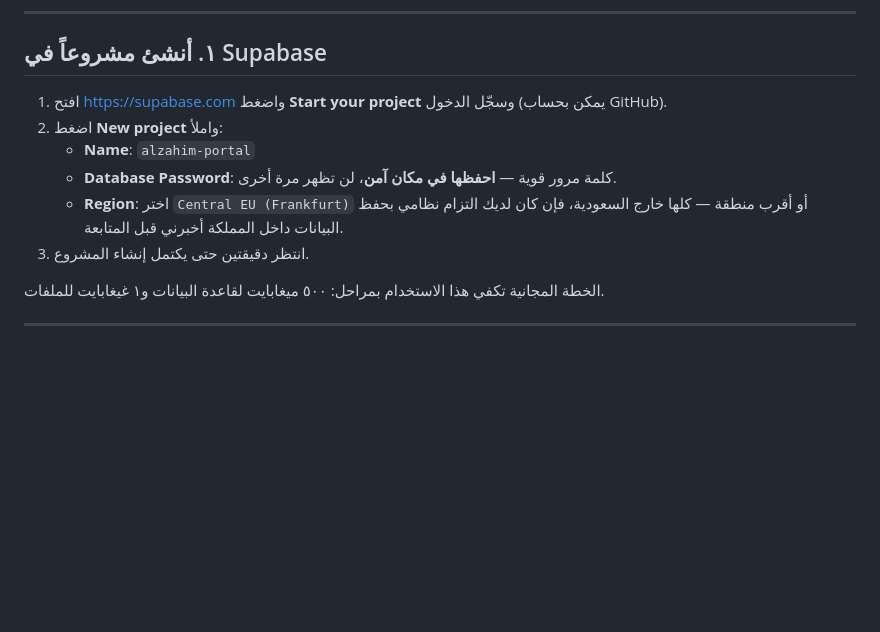
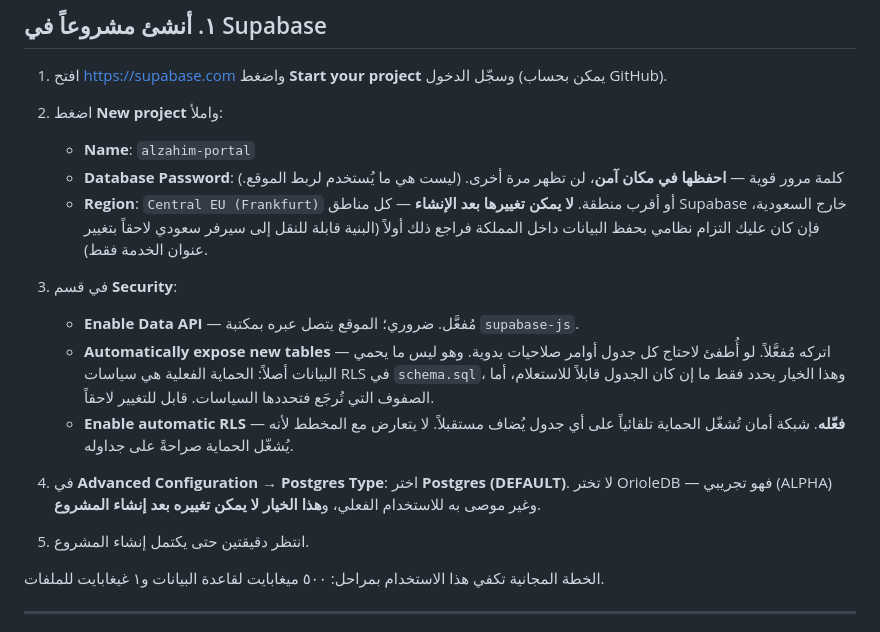
Before and after one commit to dohahus/Alzahim, a Markdown page: supabase/SETUP.md, the part around the change. GitHub-like rendering; blank space fills up the shorter version.

Commit message:
Document Supabase project creation settings in setup guide
Spell out each choice on the New project screen: keep the Data API and
automatic table exposure on (RLS policies, not table grants, are what
protect the data), turn on automatic RLS as a safety net for tables added
later, and pick standard Postgres rather than the alpha OrioleDB. Also
flag the two settings that cannot be changed after creation — region and
Postgres type.

Co-Authored-By: Claude Sonnet 5 <noreply@anthropic.com>

```diff
--- a/supabase/SETUP.md
+++ b/supabase/SETUP.md
@@ -10,8 +10,25 @@
 2. اضغط **New project** واملأ:
    - **Name**: `alzahim-portal`
    - **Database Password**: كلمة مرور قوية — **احفظها في مكان آمن**، لن تظهر مرة أخرى.
-   - **Region**: اختر `Central EU (Frankfurt)` أو أقرب منطقة — كلها خارج السعودية، فإن كان لديك التزام نظامي بحفظ البيانات داخل المملكة أخبرني قبل المتابعة.
-3. انتظر دقيقتين حتى يكتمل إنشاء المشروع.
+     (ليست هي ما يُستخدم لربط الموقع.)
+   - **Region**: `Central EU (Frankfurt)` أو أقرب منطقة. **لا يمكن تغييرها بعد الإنشاء** —
+     كل مناطق Supabase خارج السعودية، فإن كان عليك التزام نظامي بحفظ البيانات داخل
+     المملكة فراجع ذلك أولاً (البنية قابلة للنقل إلى سيرفر سعودي لاحقاً بتغيير عنوان الخدمة فقط).
+
+3. في قسم **Security**:
+   - **Enable Data API** — مُفعَّل. ضروري؛ الموقع يتصل عبره بمكتبة `supabase-js`.
+   - **Automatically expose new tables** — اتركه مُفعَّلاً. لو أُطفئ لاحتاج كل جدول
+     أوامر صلاحيات يدوية. وهو ليس ما يحمي البيانات أصلاً: الحماية الفعلية هي سياسات
+     RLS في `schema.sql`، وهذا الخيار يحدد فقط ما إن كان الجدول قابلاً للاستعلام،
+     أما الصفوف التي تُرجَع فتحددها السياسات. قابل للتغيير لاحقاً.
+   - **Enable automatic RLS** — **فعّله**. شبكة أمان تُشغّل الحماية تلقائياً على أي
+     جدول يُضاف مستقبلاً. لا يتعارض مع المخطط لأنه يُشغّل الحماية صراحةً على جداوله.
+
+4. في **Advanced Configuration** → **Postgres Type**: اختر **Postgres (DEFAULT)**.
+   لا تختر OrioleDB — فهو تجريبي (ALPHA) وغير موصى به للاستخدام الفعلي،
+   و**هذا الخيار لا يمكن تغييره بعد إنشاء المشروع**.
+
+5. انتظر دقيقتين حتى يكتمل إنشاء المشروع.
 
 الخطة المجانية تكفي هذا الاستخدام بمراحل: ٥٠٠ ميغابايت لقاعدة البيانات و١ غيغابايت للملفات.
 
```
